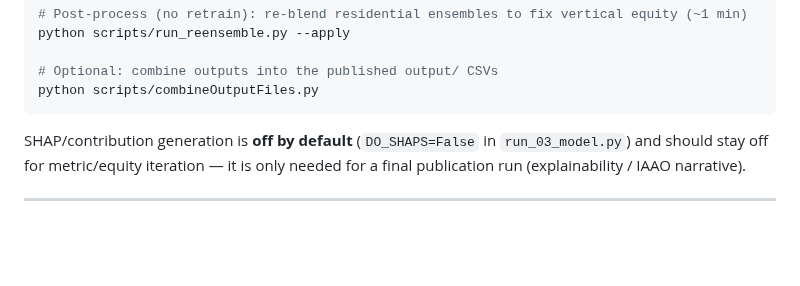
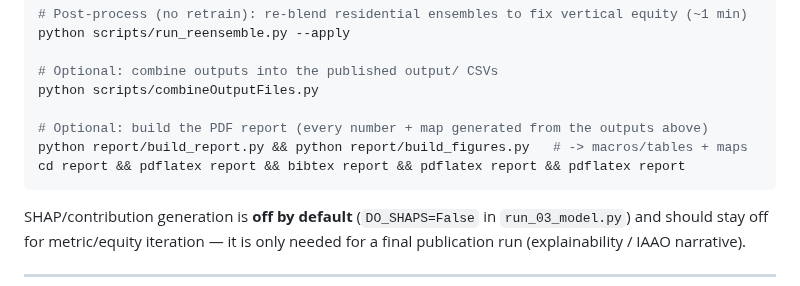
Before and after one commit to prohousingpgh/agc_assessments, a Markdown page: ReadMe.md, the part around the change. GitHub-like rendering; blank space fills up the shorter version.

Commit message:
docs: add report build step to README (completes the sync)
Follow-up to 199b20a — the README change missed that commit because the tracked
file is ReadMe.md (mixed case) and the add referenced README.md, which Windows'
case-insensitive filesystem did not match into the index.

Co-Authored-By: Claude Opus 4.8 <noreply@anthropic.com>

````diff
--- a/ReadMe.md
+++ b/ReadMe.md
@@ -92,6 +92,10 @@ python scripts/run_reensemble.py --apply
 
 # Optional: combine outputs into the published output/ CSVs
 python scripts/combineOutputFiles.py
+
+# Optional: build the PDF report (every number + map generated from the outputs above)
+python report/build_report.py && python report/build_figures.py   # -> macros/tables + maps
+cd report && pdflatex report && bibtex report && pdflatex report && pdflatex report
 ```
 
 SHAP/contribution generation is **off by default** (`DO_SHAPS=False` in `run_03_model.py`) and should stay off for metric/equity iteration — it is only needed for a final publication run (explainability / IAAO narrative).
````
